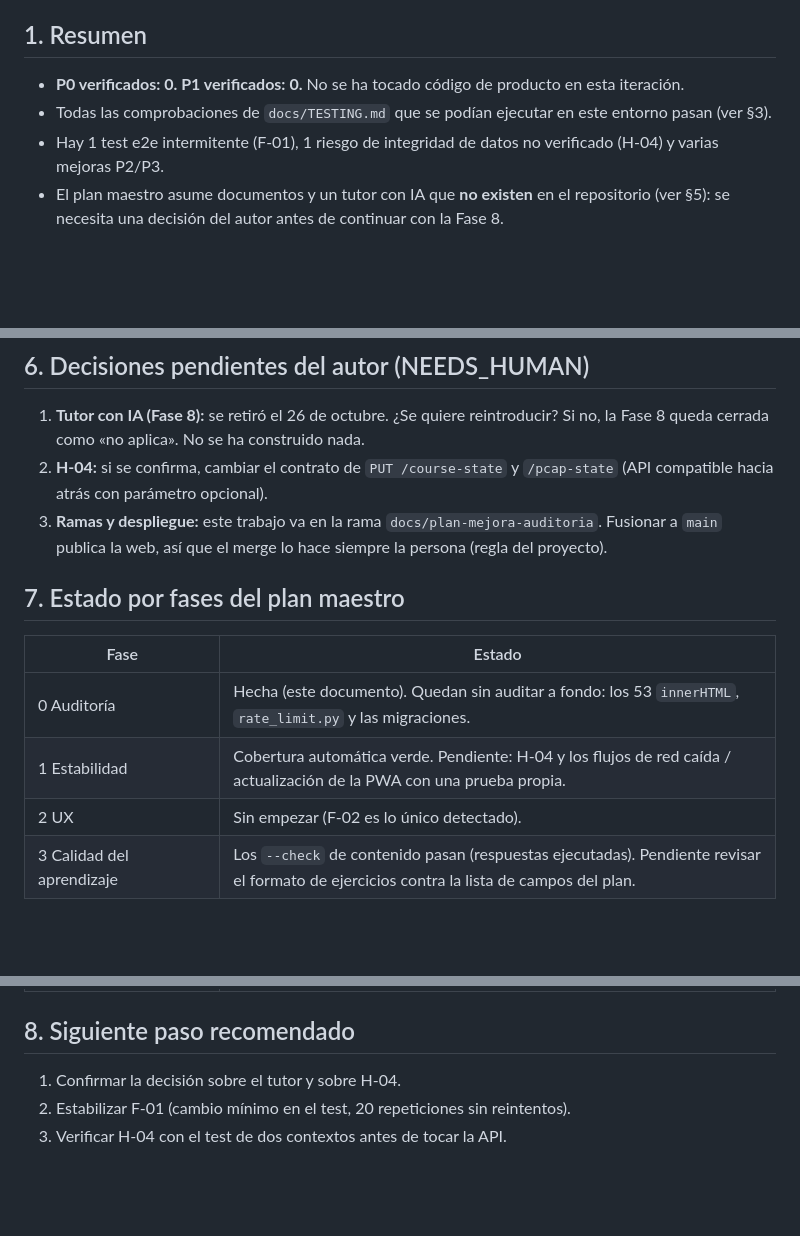
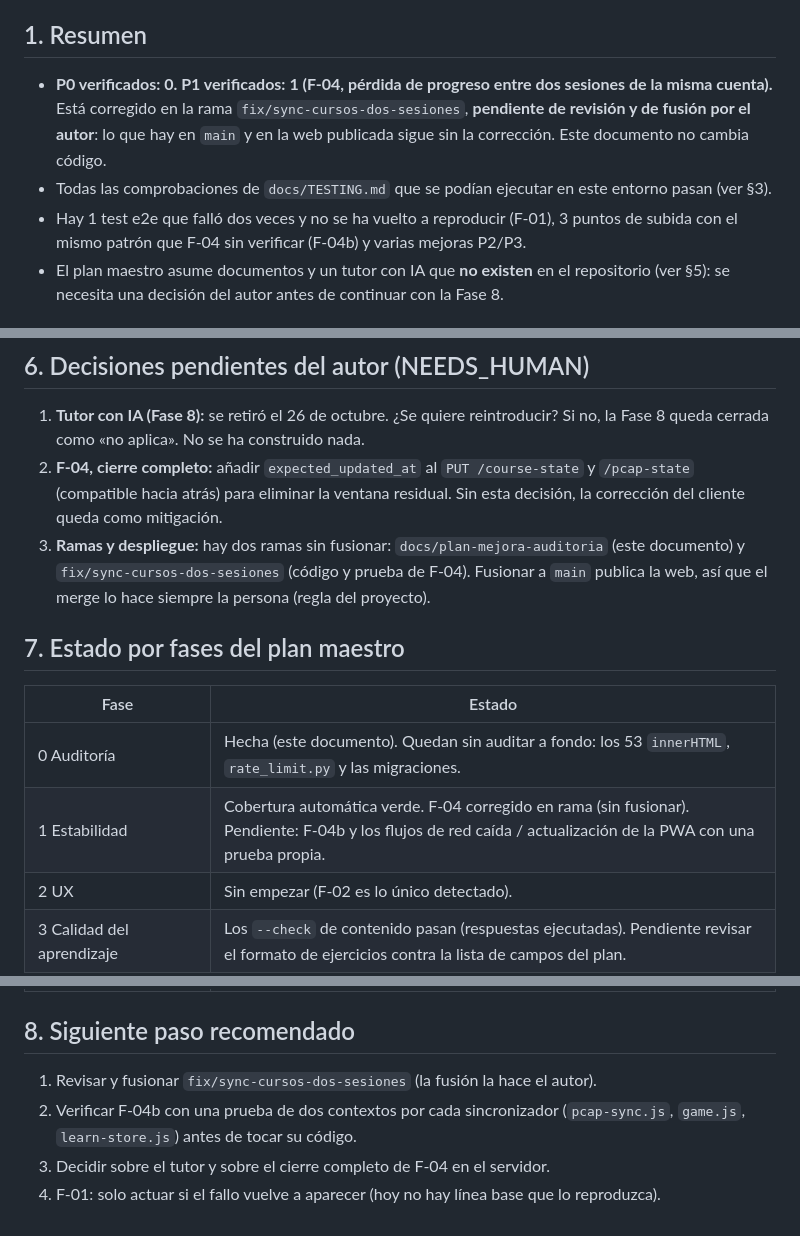
Before and after one commit to Marbi8891/python-learning-dashboard, a Markdown page: docs/IMPROVEMENT_PLAN.md, 3 parts joined by grey strips. Drawn GitHub-style; blank space fills up the shorter version.

```diff
--- a/docs/IMPROVEMENT_PLAN.md
+++ b/docs/IMPROVEMENT_PLAN.md
@@ -5,9 +5,9 @@ Este documento es la fuente de verdad del estado real: cada hallazgo indica si e
 
 ## 1. Resumen
 
-- **P0 verificados: 0. P1 verificados: 0.** No se ha tocado código de producto en esta iteración.
+- **P0 verificados: 0. P1 verificados: 1 (F-04, pérdida de progreso entre dos sesiones de la misma cuenta).** Está corregido en la rama `fix/sync-cursos-dos-sesiones`, **pendiente de revisión y de fusión por el autor**: lo que hay en `main` y en la web publicada sigue sin la corrección. Este documento no cambia código.
 - Todas las comprobaciones de `docs/TESTING.md` que se podían ejecutar en este entorno pasan (ver §3).
-- Hay 1 test e2e intermitente (F-01), 1 riesgo de integridad de datos no verificado (H-04) y varias mejoras P2/P3.
+- Hay 1 test e2e que falló dos veces y no se ha vuelto a reproducir (F-01), 3 puntos de subida con el mismo patrón que F-04 sin verificar (F-04b) y varias mejoras P2/P3.
 - El plan maestro asume documentos y un tutor con IA que **no existen** en el repositorio (ver §5): se necesita una decisión del autor antes de continuar con la Fase 8.
 
 ## 2. Inventario
@@ -109,15 +116,15 @@ Entorno: Linux, Python 3.13.18 (la CI usa 3.12), Node 22.23.4, Playwright 1.63.0
 ## 6. Decisiones pendientes del autor (NEEDS_HUMAN)
 
 1. **Tutor con IA (Fase 8):** se retiró el 26 de octubre. ¿Se quiere reintroducir? Si no, la Fase 8 queda cerrada como «no aplica». No se ha construido nada.
-2. **H-04:** si se confirma, cambiar el contrato de `PUT /course-state` y `/pcap-state` (API compatible hacia atrás con parámetro opcional).
-3. **Ramas y despliegue:** este trabajo va en la rama `docs/plan-mejora-auditoria`. Fusionar a `main` publica la web, así que el merge lo hace siempre la persona (regla del proyecto).
+2. **F-04, cierre completo:** añadir `expected_updated_at` al `PUT /course-state` y `/pcap-state` (compatible hacia atrás) para eliminar la ventana residual. Sin esta decisión, la corrección del cliente queda como mitigación.
+3. **Ramas y despliegue:** hay dos ramas sin fusionar: `docs/plan-mejora-auditoria` (este documento) y `fix/sync-cursos-dos-sesiones` (código y prueba de F-04). Fusionar a `main` publica la web, así que el merge lo hace siempre la persona (regla del proyecto).
 
 ## 7. Estado por fases del plan maestro
 
 | Fase | Estado |
 |---|---|
 | 0 Auditoría | Hecha (este documento). Quedan sin auditar a fondo: los 53 `innerHTML`, `rate_limit.py` y las migraciones. |
-| 1 Estabilidad | Cobertura automática verde. Pendiente: H-04 y los flujos de red caída / actualización de la PWA con una prueba propia. |
+| 1 Estabilidad | Cobertura automática verde. F-04 corregido en rama (sin fusionar). Pendiente: F-04b y los flujos de red caída / actualización de la PWA con una prueba propia. |
 | 2 UX | Sin empezar (F-02 es lo único detectado). |
 | 3 Calidad del aprendizaje | Los `--check` de contenido pasan (respuestas ejecutadas). Pendiente revisar el formato de ejercicios contra la lista de campos del plan. |
 | 4 Progreso | Sin empezar. |
@@ -130,6 +137,7 @@ Entorno: Linux, Python 3.13.18 (la CI usa 3.12), Node 22.23.4, Playwright 1.63.0
 
 ## 8. Siguiente paso recomendado
 
-1. Confirmar la decisión sobre el tutor y sobre H-04.
-2. Estabilizar F-01 (cambio mínimo en el test, 20 repeticiones sin reintentos).
-3. Verificar H-04 con el test de dos contextos antes de tocar la API.
+1. Revisar y fusionar `fix/sync-cursos-dos-sesiones` (la fusión la hace el autor).
+2. Verificar F-04b con una prueba de dos contextos por cada sincronizador (`pcap-sync.js`, `game.js`, `learn-store.js`) antes de tocar su código.
+3. Decidir sobre el tutor y sobre el cierre completo de F-04 en el servidor.
+4. F-01: solo actuar si el fallo vuelve a aparecer (hoy no hay línea base que lo reproduzca).
```
Also changed, not shown: other parts of docs/IMPROVEMENT_PLAN.md (+21 -14 lines).
